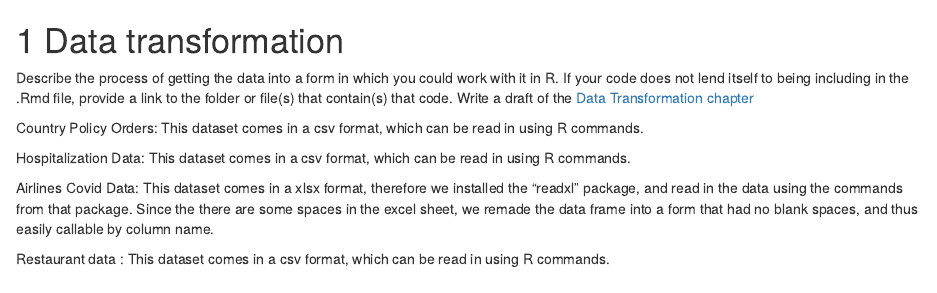
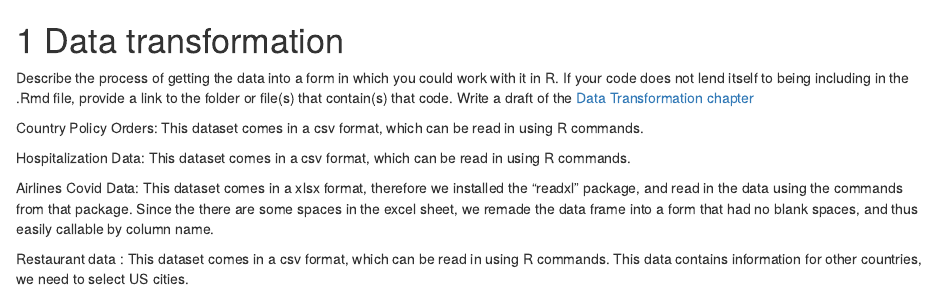
Before and after one commit to run-zhang/CovidImpact, an R Markdown document (03-cleaning.Rmd): the page in a window 1100 px wide, from its top. Rendered offline with R 4.5, knitr and Pandoc, with nearby package versions; drawn as R Markdown's standard HTML page in place of the format the file asks for.

Commit message:
Update 03-cleaning.Rmd

```diff
--- a/03-cleaning.Rmd
+++ b/03-cleaning.Rmd
@@ -15,4 +15,4 @@ Airlines Covid Data:
 This dataset comes in a xlsx format, therefore we installed the “readxl” package, and read in the data using the commands from that package. Since the there are some spaces in the excel sheet, we remade the data frame into a form that had no blank spaces, and thus easily callable by column name.
 
 Restaurant data :
-This dataset comes in a csv format, which can be read in using R commands.
+This dataset comes in a csv format, which can be read in using R commands. This data contains information for other countries, we need to select US cities.
```
